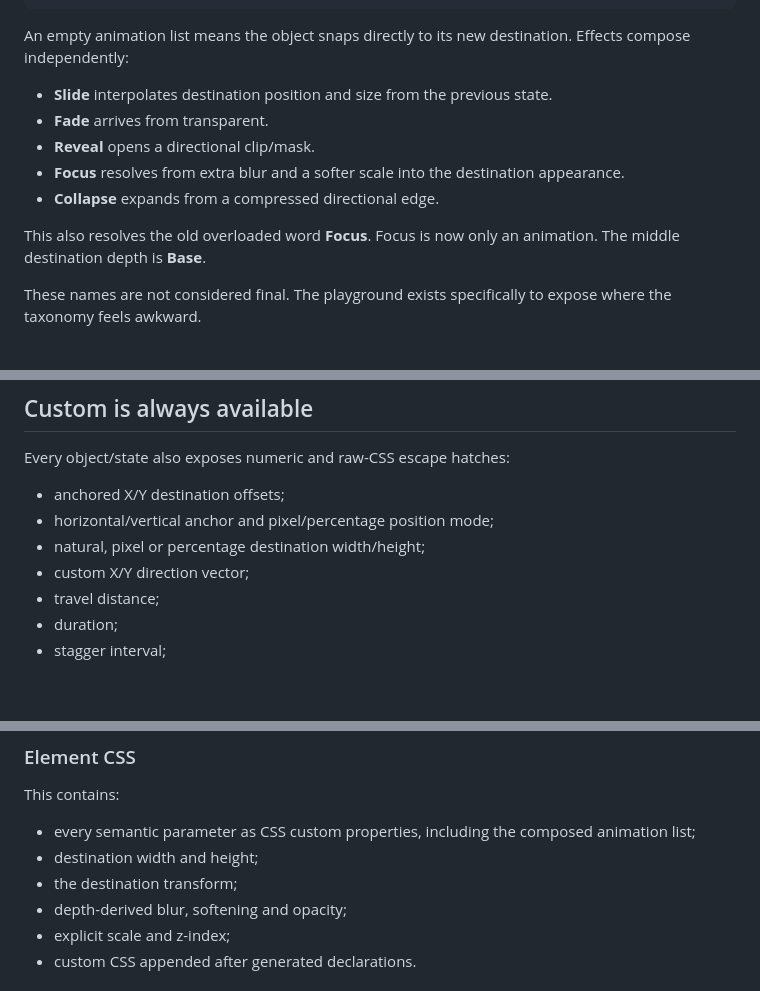
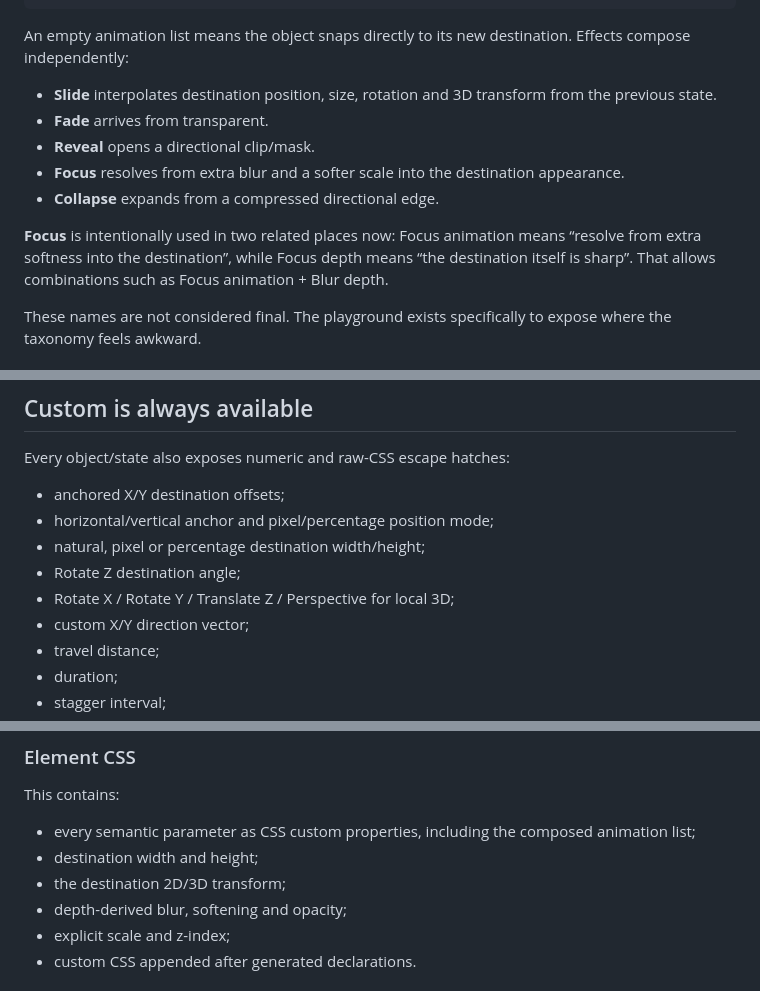
Before and after one commit to digiguru/spacial-stage, a Markdown page: README.md, 3 parts joined by grey strips. GitHub-like rendering; blank space fills up the shorter version.

Commit message:
docs: describe rotation local 3d and layering approaches

```diff
--- a/README.md
+++ b/README.md
@@ -66,13 +66,13 @@ Content + [] + Overlay + Free + Focus + z10 + Top
 
 An empty animation list means the object snaps directly to its new destination. Effects compose independently:
 
-- **Slide** interpolates destination position and size from the previous state.
+- **Slide** interpolates destination position, size, rotation and 3D transform from the previous state.
 - **Fade** arrives from transparent.
 - **Reveal** opens a directional clip/mask.
 - **Focus** resolves from extra blur and a softer scale into the destination appearance.
 - **Collapse** expands from a compressed directional edge.
 
-This also resolves the old overloaded word **Focus**. Focus is now only an animation. The middle destination depth is **Base**.
+**Focus** is intentionally used in two related places now: Focus animation means “resolve from extra softness into the destination”, while Focus depth means “the destination itself is sharp”. That allows combinations such as Focus animation + Blur depth.
 
 These names are not considered final. The playground exists specifically to expose where the taxonomy feels awkward.
 
@@ -162,6 +316,8 @@ Every object/state also exposes numeric and raw-CSS escape hatches:
 - anchored X/Y destination offsets;
 - horizontal/vertical anchor and pixel/percentage position mode;
 - natural, pixel or percentage destination width/height;
+- Rotate Z destination angle;
+- Rotate X / Rotate Y / Translate Z / Perspective for local 3D;
 - custom X/Y direction vector;
 - travel distance;
 - duration;
@@ -185,7 +341,7 @@ This contains:
 
 - every semantic parameter as CSS custom properties, including the composed animation list;
 - destination width and height;
-- the destination transform;
+- the destination 2D/3D transform;
 - depth-derived blur, softening and opacity;
 - explicit scale and z-index;
 - custom CSS appended after generated declarations.
```
Also changed, not shown: other parts of README.md (+154 -0 lines).
